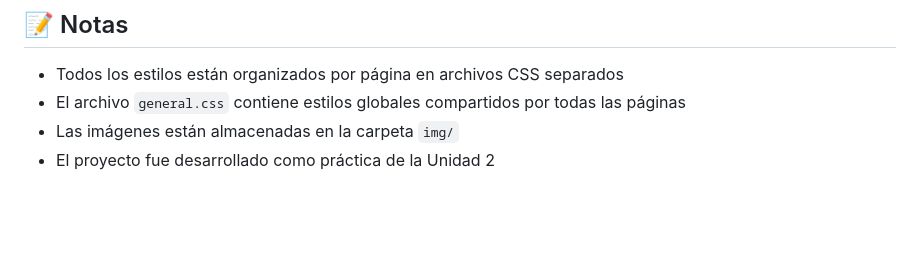
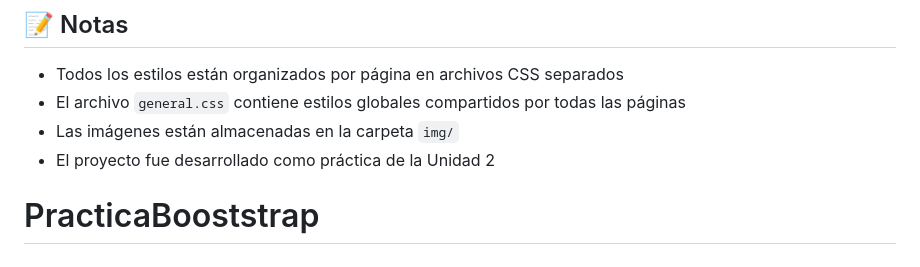
Before and after one commit to essteban03/Web_Practica_CSS, a Markdown page: README.md, the part around the change. Drawn GitHub-style; blank space fills up the shorter version.

Commit message:
Primer commit 10 junio

```diff
--- a/README.md
+++ b/README.md
@@ -116,3 +116,4 @@ Año: 2026
 - El archivo `general.css` contiene estilos globales compartidos por todas las páginas
 - Las imágenes están almacenadas en la carpeta `img/`
 - El proyecto fue desarrollado como práctica de la Unidad 2
+ # PracticaBooststrap
```
